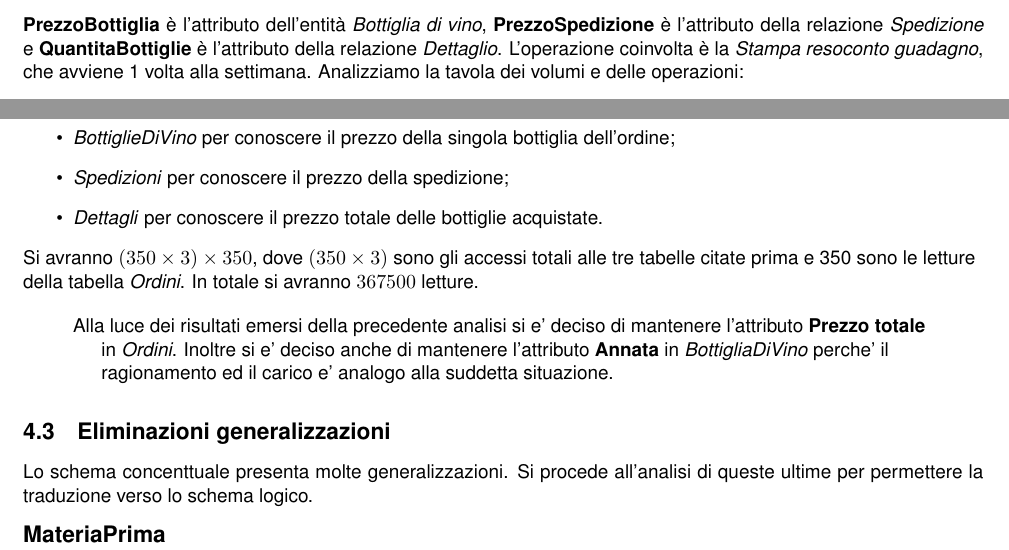
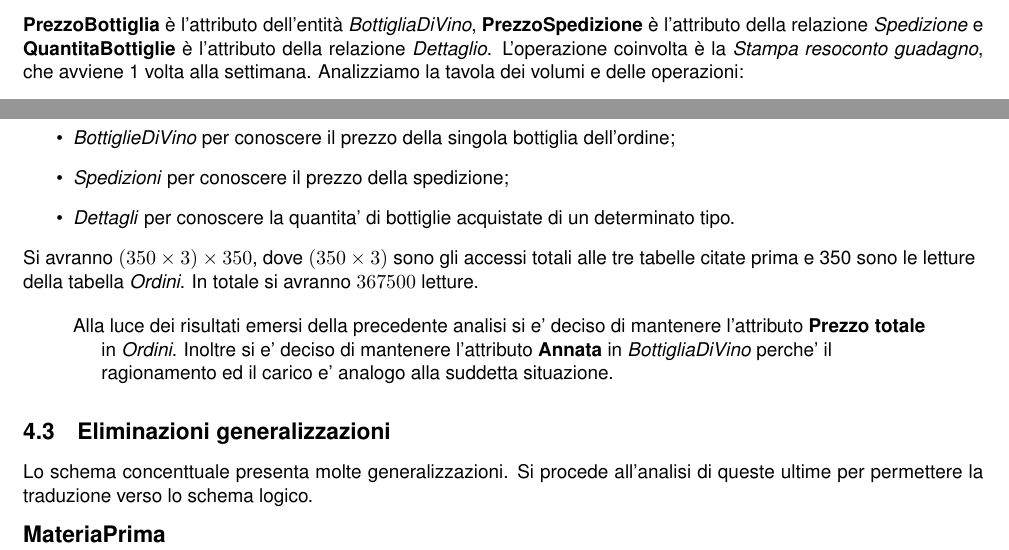
Before and after one commit to nicomanto/Oenology, a LaTeX document (main.tex, which reads src/progettazioneLogica/analisi_ridondanze.tex): two parts of page 11 of 18, joined at a grey line, cut so that both start at the same text. Compiled offline with pdfLaTeX.

Commit message:
Analisi Ridondanze 1.1

```diff
--- a/src/progettazioneLogica/analisi_ridondanze.tex
+++ b/src/progettazioneLogica/analisi_ridondanze.tex
@@ -1,6 +1,6 @@
 Lo schema concettuale presenta 2 attributi ridondanti, cioè l'attributo \textbf{Annata} presente nell'entita' \textbf{BottigliaDiVino} e l'attributo \textbf{PrezzoTotale} presente nell'entità \emph{Ordine}. Quest'ultimo, infatti, è derivabile da $\sum_{n = 1}^{j} (PrezzoBottiglia_n \times QuantitaBottiglie_n) + PrezzoSpedizione$,
 dove $j$ è il numero di tipologie di bottiglie di vino presenti nell'ordine,
-\textbf{PrezzoBottiglia} è l'attributo dell'entità \emph{Bottiglia di vino}, \textbf{PrezzoSpedizione} è l'attributo della relazione \emph{Spedizione} e \textbf{QuantitaBottiglie} è l'attributo della relazione \emph{Dettaglio}. L'operazione coinvolta è la \emph{Stampa resoconto guadagno}, che avviene 1 volta alla settimana. Analizziamo la tavola dei volumi e delle operazioni:
+\textbf{PrezzoBottiglia} è l'attributo dell'entità \emph{BottigliaDiVino}, \textbf{PrezzoSpedizione} è l'attributo della relazione \emph{Spedizione} e \textbf{QuantitaBottiglie} è l'attributo della relazione \emph{Dettaglio}. L'operazione coinvolta è la \emph{Stampa resoconto guadagno}, che avviene 1 volta alla settimana. Analizziamo la tavola dei volumi e delle operazioni:
 
 \begin{center}
 	\begin{tabular}{P{2cm}P{8cm}P{4cm}}
@@ -71,10 +71,10 @@ Nello schema \emph{senza ridondanza}, invece, per ogni ordine occorrera' acceder
 \begin{itemize}
 	\item \emph{BottiglieDiVino} per conoscere il prezzo della singola bottiglia dell'ordine;
 	\item \emph{Spedizioni} per conoscere il prezzo della spedizione;
-	\item \emph{Dettagli} per conoscere il prezzo totale delle bottiglie acquistate.
+	\item \emph{Dettagli} per conoscere la quantita' di bottiglie acquistate di un determinato tipo.
 \end{itemize}
 Si avranno $(350\times3)\times350$, dove $(350\times3)$ sono gli accessi totali alle tre tabelle citate prima e 350 sono le letture della tabella \emph{Ordini}. In totale si avranno $367500$ letture.\\
 \begin{verse}
-	Alla luce dei risultati emersi della precedente analisi si e' deciso di mantenere l'attributo \textbf{Prezzo totale} in \emph{Ordini}. Inoltre si e' deciso anche di mantenere l'attributo \textbf{Annata} in \emph{BottigliaDiVino} perche' il ragionamento ed il carico e' analogo alla suddetta situazione.
+	Alla luce dei risultati emersi della precedente analisi si e' deciso di mantenere l'attributo \textbf{Prezzo totale} in \emph{Ordini}. Inoltre si e' deciso di mantenere l'attributo \textbf{Annata} in \emph{BottigliaDiVino} perche' il ragionamento ed il carico e' analogo alla suddetta situazione.
 \end{verse}
 \end{flushleft}
```
